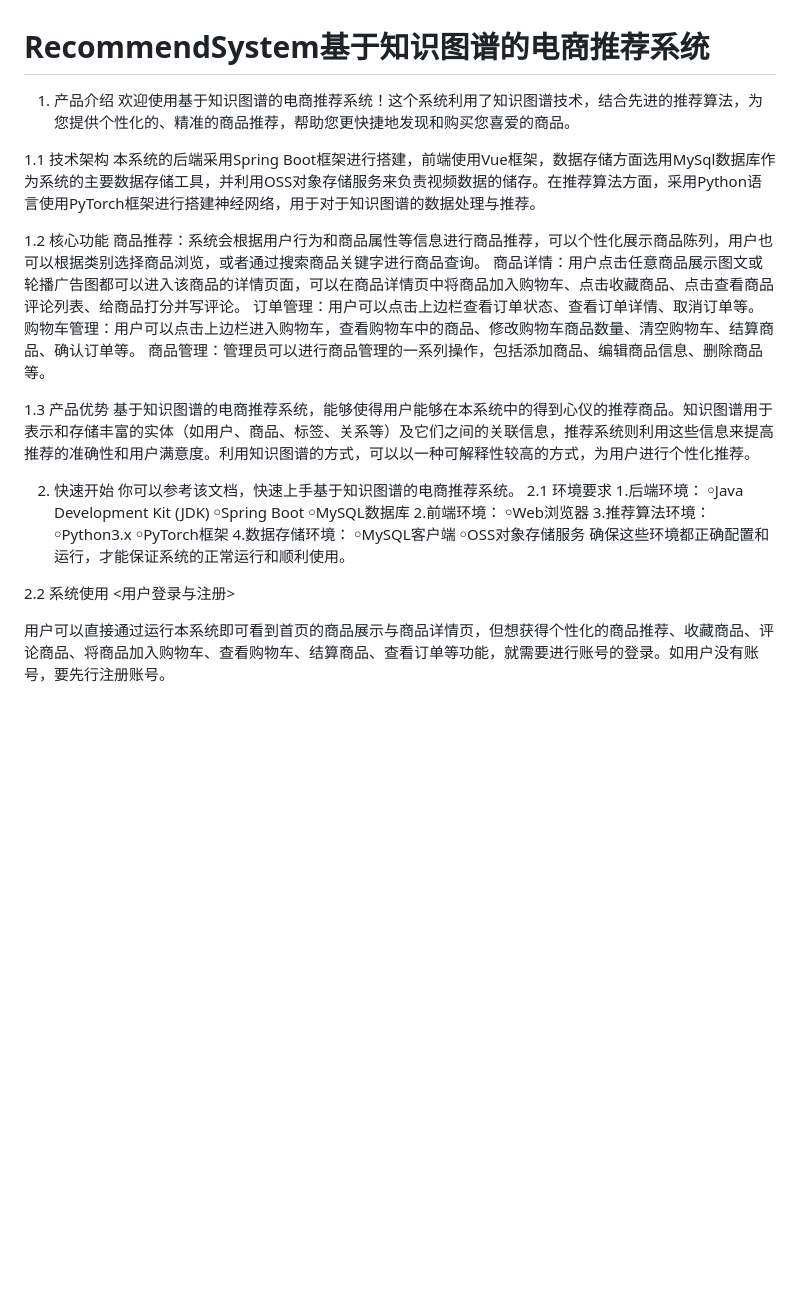
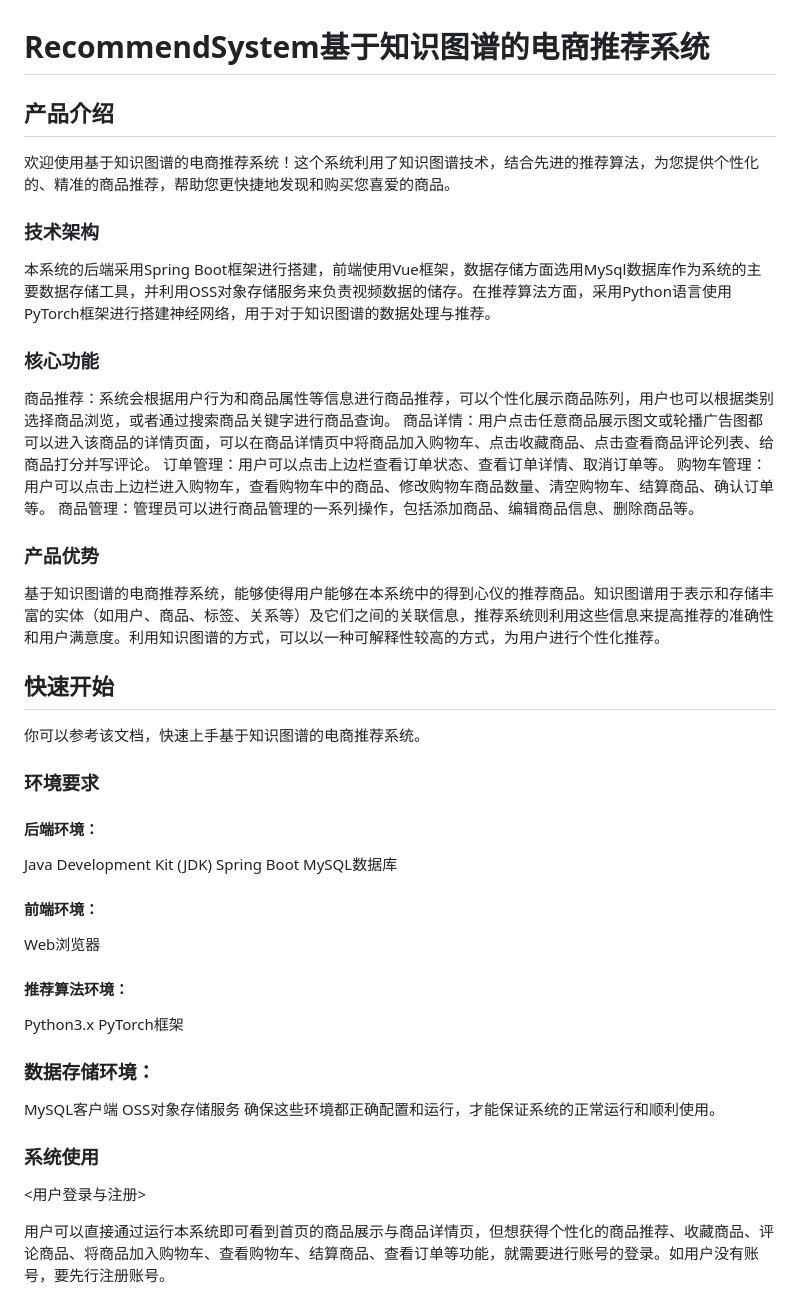
Before and after one commit to 21301146/RecommendSystem, a Markdown page: README.md, the part around the change. Drawn GitHub-style; blank space fills up the shorter version.

```diff
--- a/README.md
+++ b/README.md
@@ -1,42 +1,42 @@
 # RecommendSystem基于知识图谱的电商推荐系统
-1. 产品介绍
+## 产品介绍
 欢迎使用基于知识图谱的电商推荐系统！这个系统利用了知识图谱技术，结合先进的推荐算法，为您提供个性化的、精准的商品推荐，帮助您更快捷地发现和购买您喜爱的商品。
 
-1.1 技术架构
+### 技术架构
 本系统的后端采用Spring Boot框架进行搭建，前端使用Vue框架，数据存储方面选用MySql数据库作为系统的主要数据存储工具，并利用OSS对象存储服务来负责视频数据的储存。在推荐算法方面，采用Python语言使用PyTorch框架进行搭建神经网络，用于对于知识图谱的数据处理与推荐。
 
-1.2 核心功能
+### 核心功能
 商品推荐：系统会根据用户行为和商品属性等信息进行商品推荐，可以个性化展示商品陈列，用户也可以根据类别选择商品浏览，或者通过搜索商品关键字进行商品查询。
 商品详情：用户点击任意商品展示图文或轮播广告图都可以进入该商品的详情页面，可以在商品详情页中将商品加入购物车、点击收藏商品、点击查看商品评论列表、给商品打分并写评论。
 订单管理：用户可以点击上边栏查看订单状态、查看订单详情、取消订单等。
 购物车管理：用户可以点击上边栏进入购物车，查看购物车中的商品、修改购物车商品数量、清空购物车、结算商品、确认订单等。
 商品管理：管理员可以进行商品管理的一系列操作，包括添加商品、编辑商品信息、删除商品等。
 
-1.3 产品优势
+### 产品优势
 基于知识图谱的电商推荐系统，能够使得用户能够在本系统中的得到心仪的推荐商品。知识图谱用于表示和存储丰富的实体（如用户、商品、标签、关系等）及它们之间的关联信息，推荐系统则利用这些信息来提高推荐的准确性和用户满意度。利用知识图谱的方式，可以以一种可解释性较高的方式，为用户进行个性化推荐。
 
 
 
 
 
-2. 快速开始
+## 快速开始
 你可以参考该文档，快速上手基于知识图谱的电商推荐系统。
-2.1 环境要求
-1.后端环境：
-￮Java Development Kit (JDK)
-￮Spring Boot
-￮MySQL数据库
-2.前端环境：
-￮Web浏览器
-3.推荐算法环境：
-￮Python3.x
-￮PyTorch框架
-4.数据存储环境：
-￮MySQL客户端
-￮OSS对象存储服务
+### 环境要求
+#### 后端环境：
+Java Development Kit (JDK)
+Spring Boot
+MySQL数据库
+#### 前端环境：
+Web浏览器
+#### 推荐算法环境：
+Python3.x
+PyTorch框架
+### 数据存储环境：
+MySQL客户端
+OSS对象存储服务
 确保这些环境都正确配置和运行，才能保证系统的正常运行和顺利使用。
 
-2.2 系统使用
+### 系统使用
 <用户登录与注册>
 
 用户可以直接通过运行本系统即可看到首页的商品展示与商品详情页，但想获得个性化的商品推荐、收藏商品、评论商品、将商品加入购物车、查看购物车、结算商品、查看订单等功能，就需要进行账号的登录。如用户没有账号，要先行注册账号。
```
